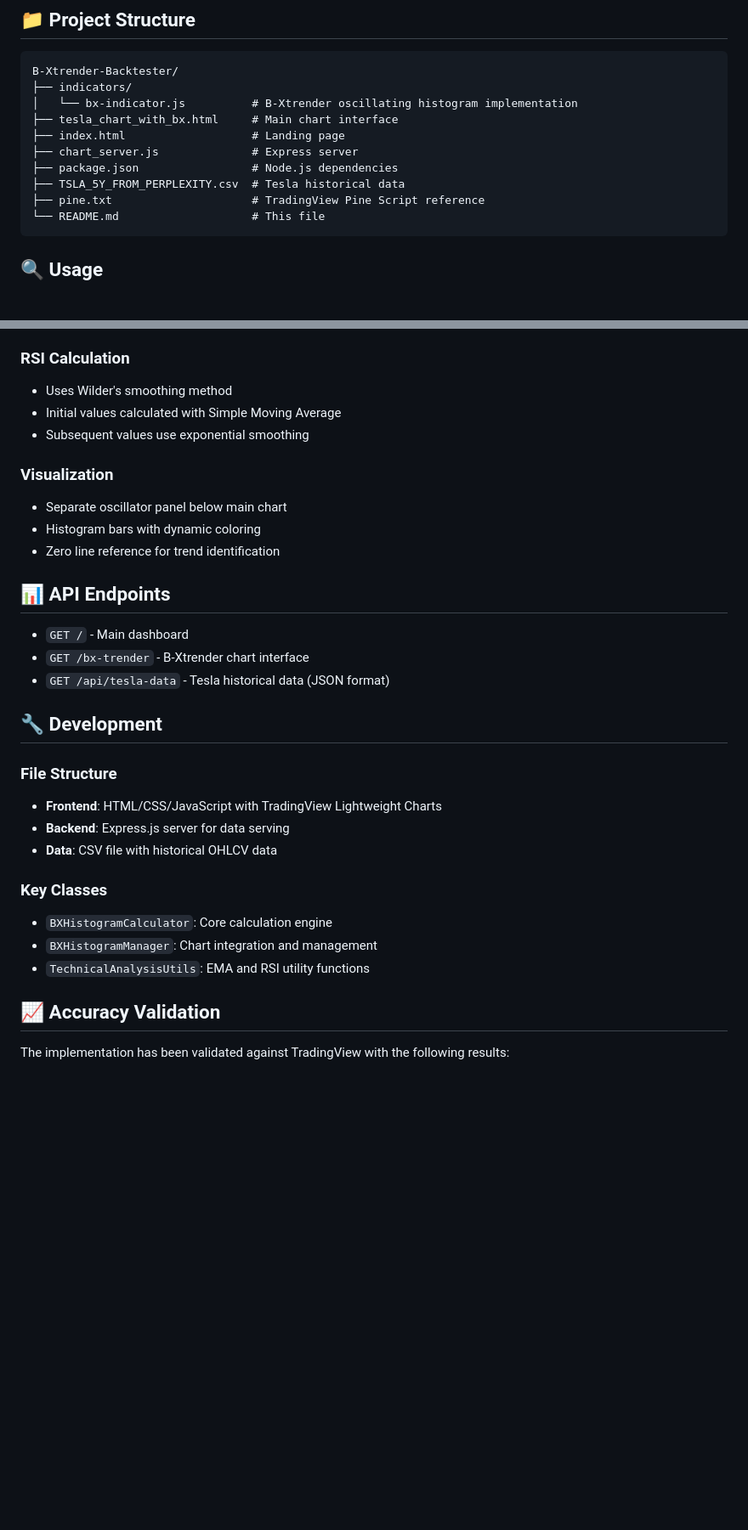
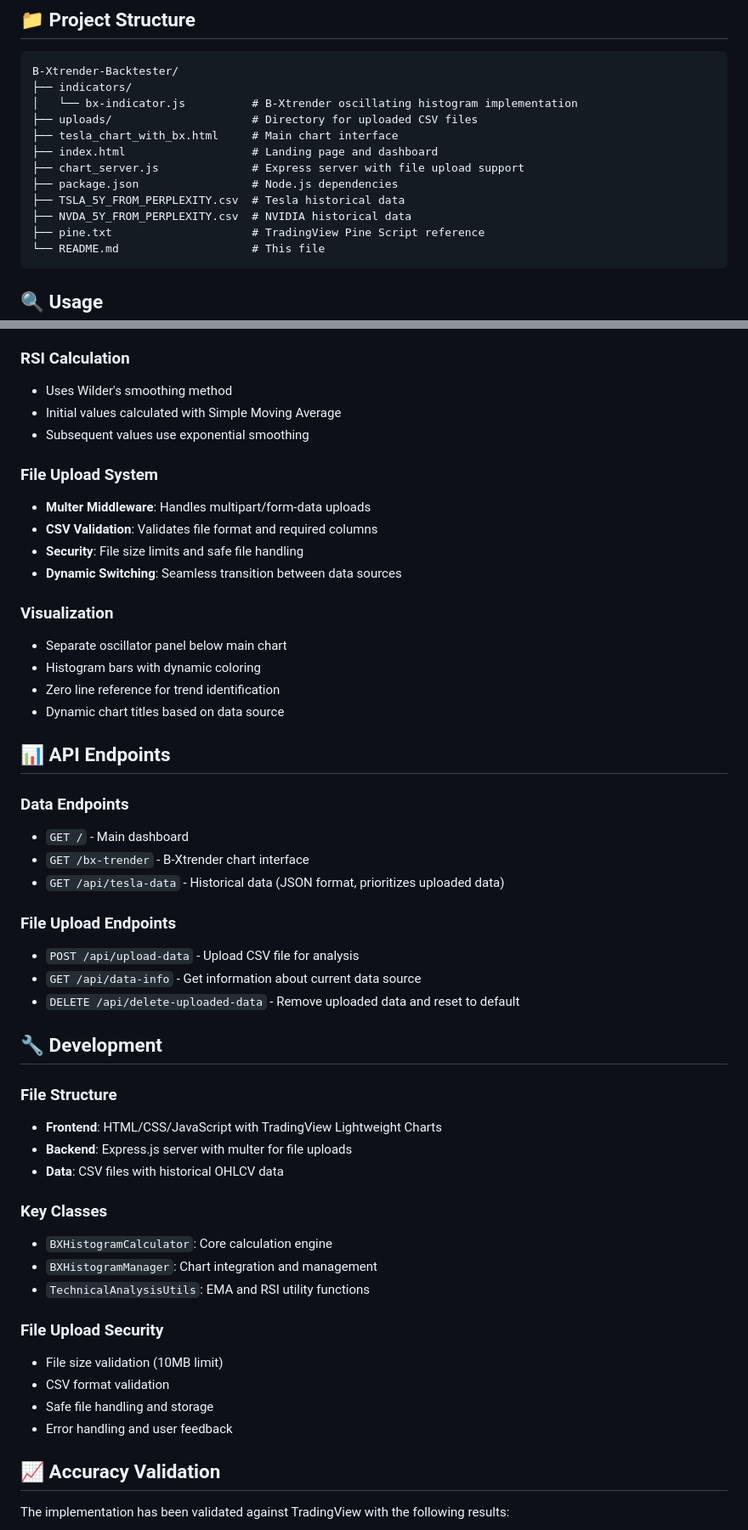
Before and after one commit to parkerlj15/B-Xtrender-Backtester, a Markdown page: README.md, 2 parts joined by grey strips. Shown at 85% size. Drawn GitHub-style; blank space fills up the shorter version.

````diff
--- a/README.md
+++ b/README.md
@@ -62,11 +66,13 @@ Navigate to `http://localhost:3001`
 B-Xtrender-Backtester/
 ├── indicators/
 │   └── bx-indicator.js          # B-Xtrender oscillating histogram implementation
+├── uploads/                     # Directory for uploaded CSV files
 ├── tesla_chart_with_bx.html     # Main chart interface
-├── index.html                   # Landing page
-├── chart_server.js              # Express server
+├── index.html                   # Landing page and dashboard
+├── chart_server.js              # Express server with file upload support
 ├── package.json                 # Node.js dependencies
 ├── TSLA_5Y_FROM_PERPLEXITY.csv  # Tesla historical data
+├── NVDA_5Y_FROM_PERPLEXITY.csv  # NVIDIA historical data
 ├── pine.txt                     # TradingView Pine Script reference
 └── README.md                    # This file
 ```
@@ -120,28 +148,47 @@ Date,Open,High,Low,Close,Volume
 - Initial values calculated with Simple Moving Average
 - Subsequent values use exponential smoothing
 
+### File Upload System
+- **Multer Middleware**: Handles multipart/form-data uploads
+- **CSV Validation**: Validates file format and required columns
+- **Security**: File size limits and safe file handling
+- **Dynamic Switching**: Seamless transition between data sources
+
 ### Visualization
 - Separate oscillator panel below main chart
 - Histogram bars with dynamic coloring
 - Zero line reference for trend identification
+- Dynamic chart titles based on data source
 
 ## 📊 API Endpoints
 
+### Data Endpoints
 - `GET /` - Main dashboard
 - `GET /bx-trender` - B-Xtrender chart interface
-- `GET /api/tesla-data` - Tesla historical data (JSON format)
+- `GET /api/tesla-data` - Historical data (JSON format, prioritizes uploaded data)
+
+### File Upload Endpoints
+- `POST /api/upload-data` - Upload CSV file for analysis
+- `GET /api/data-info` - Get information about current data source
+- `DELETE /api/delete-uploaded-data` - Remove uploaded data and reset to default
 
 ## 🔧 Development
 
 ### File Structure
 - **Frontend**: HTML/CSS/JavaScript with TradingView Lightweight Charts
-- **Backend**: Express.js server for data serving
-- **Data**: CSV file with historical OHLCV data
+- **Backend**: Express.js server with multer for file uploads
+- **Data**: CSV files with historical OHLCV data
 
 ### Key Classes
 - `BXHistogramCalculator`: Core calculation engine
 - `BXHistogramManager`: Chart integration and management
 - `TechnicalAnalysisUtils`: EMA and RSI utility functions
+
+### File Upload Security
+- File size validation (10MB limit)
+- CSV format validation
+- Safe file handling and storage
+- Error handling and user feedback
 
 ## 📈 Accuracy Validation
 
````
Also changed, not shown: other parts of README.md (+36 -10 lines).
